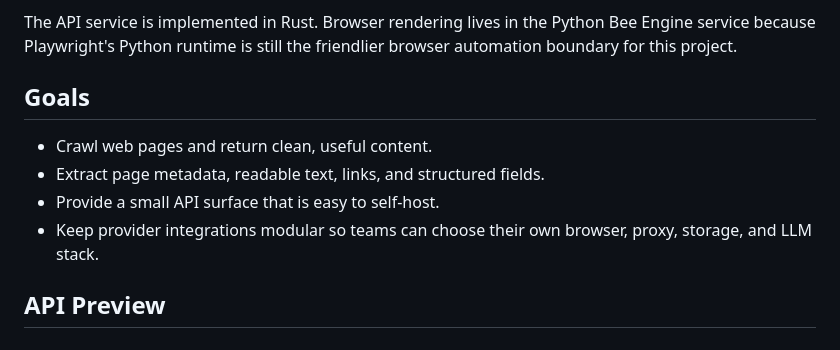
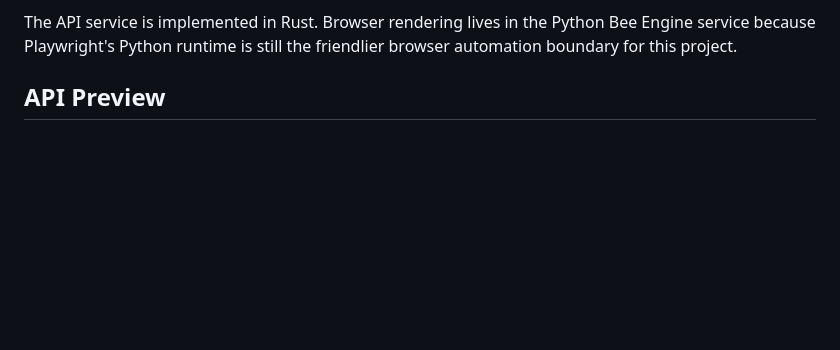
Before and after one commit to jacoobwang/beecrawl, a Markdown page: README.md, the part around the change. Rendered like a GitHub page; blank space fills up the shorter version.

Commit message:
docs: remove README goals sections

```diff
--- a/README.md
+++ b/README.md
@@ -14,14 +14,6 @@ source-specific providers, proxy infrastructure, and hosted deployments.
 The API service is implemented in Rust. Browser rendering lives in the Python
 Bee Engine service because Playwright's Python runtime is still the friendlier
 browser automation boundary for this project.
-
-## Goals
-
-- Crawl web pages and return clean, useful content.
-- Extract page metadata, readable text, links, and structured fields.
-- Provide a small API surface that is easy to self-host.
-- Keep provider integrations modular so teams can choose their own browser,
-  proxy, storage, and LLM stack.
 
 ## API Preview
 
```
Also changed, not shown: README-ZH.md (+0 -7 lines).
